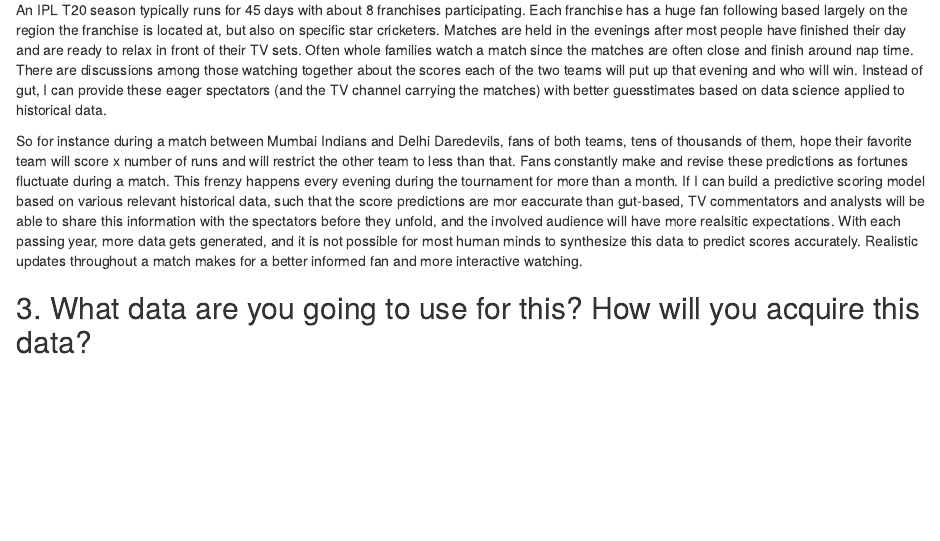
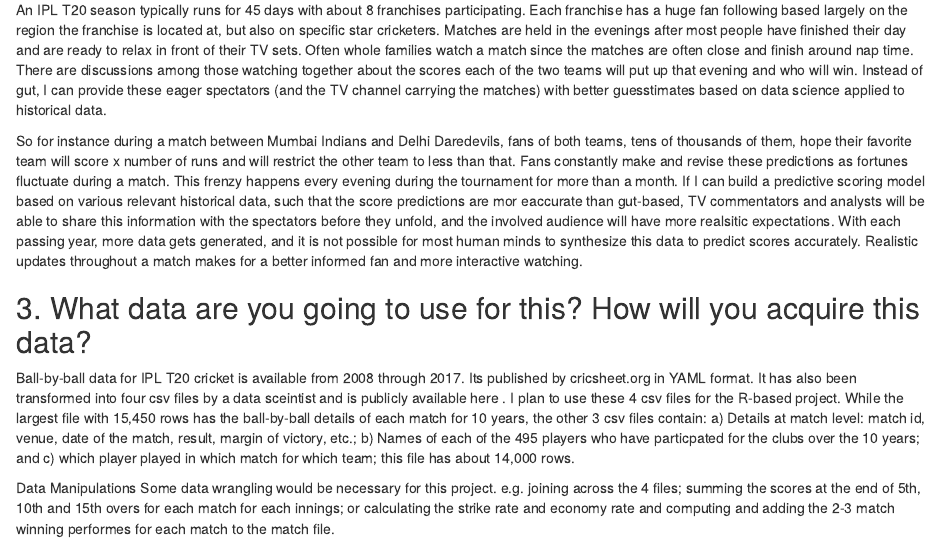
Before and after one commit to asahay001/springboardIntro, an R Markdown document (predictCricketScore.Rmd): the page in a window 1100 px wide, from 680 px down. Rendered offline with R 4.5, knitr and Pandoc, with nearby package versions.

Commit message:
Update predictCricketScore.Rmd

```diff
--- a/predictCricketScore.Rmd
+++ b/predictCricketScore.Rmd
@@ -22,3 +22,7 @@
 So for instance during a match between Mumbai Indians and Delhi Daredevils, fans of both teams, tens of thousands of them, hope their favorite team will score x number of runs and will restrict the other team to less than that. Fans constantly make and revise these predictions as fortunes fluctuate during a match. This frenzy happens every evening during the tournament for more than a month. If I can build a predictive scoring model based on various relevant historical data, such that the score predictions are mor eaccurate than gut-based, TV commentators and analysts will be able to share this information with the spectators before they unfold, and the involved audience will have more realsitic expectations. With each passing year, more data gets generated, and it is not possible for most human minds to synthesize this data to predict scores accurately. Realistic updates throughout a match makes for a better informed fan and more interactive watching.
 
 ## 3. What data are you going to use for this? How will you acquire this data?
+Ball-by-ball data for IPL T20 cricket is available from 2008 through 2017. Its published by cricsheet.org in YAML format. It has also been transformed into four csv files by a data sceintist and is publicly available here . I plan to use these 4 csv files for the R-based project. While the largest file with 15,450 rows has the ball-by-ball details of each match for 10 years, the other 3 csv files contain: a) Details at match level: match id, venue, date of the match, result, margin of victory, etc.; b) Names of each of the 495 players who have particpated for the clubs over the 10 years; and c) which player played in which match for which team; this file has about 14,000 rows.
+
+Data Manipulations
+Some data wrangling would be necessary for this project. e.g. joining across the 4 files; summing the scores at the end of 5th, 10th and 15th overs for each match for each innings; or calculating the strike rate and economy rate and computing and adding the 2-3 match winning performes for each match to the match file.
```
